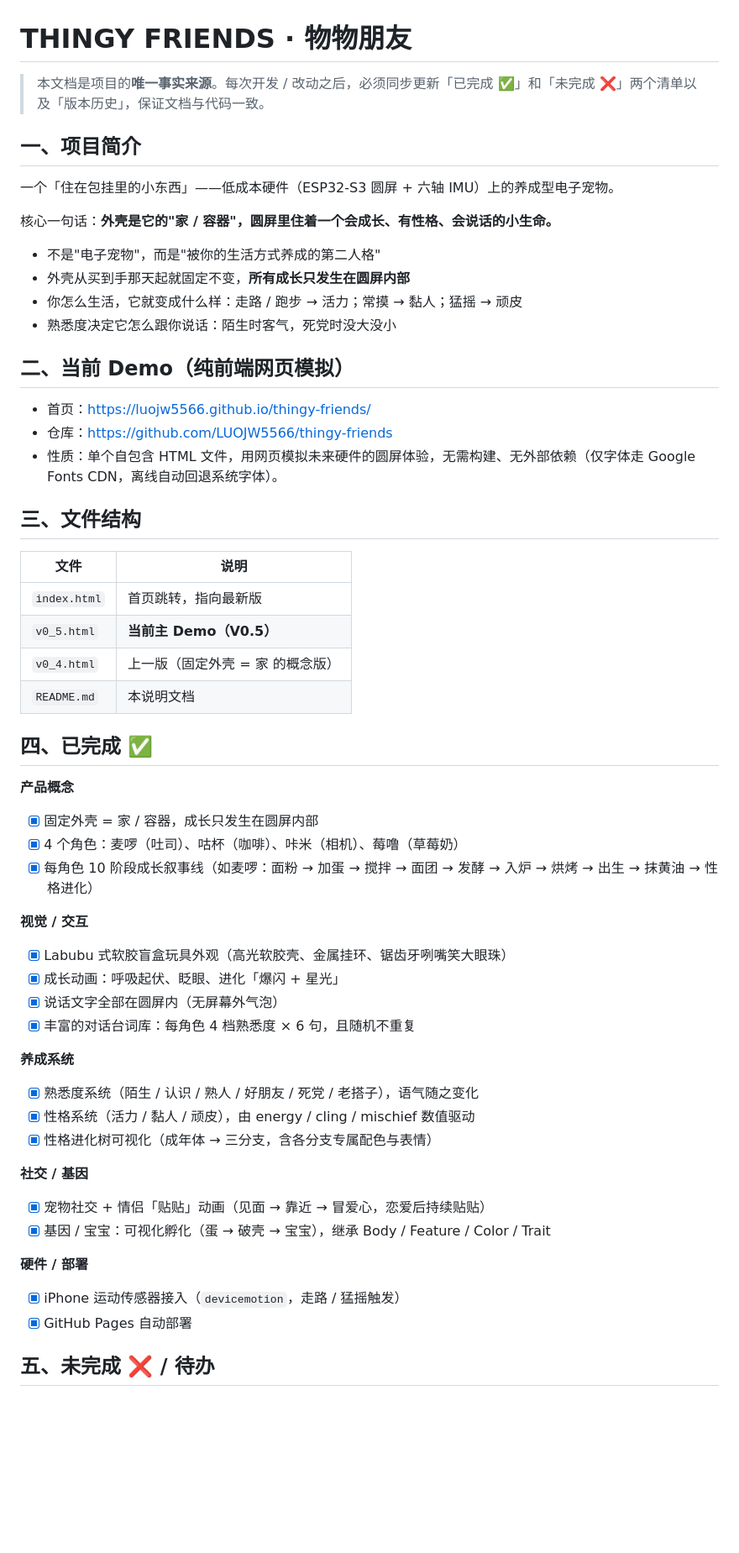
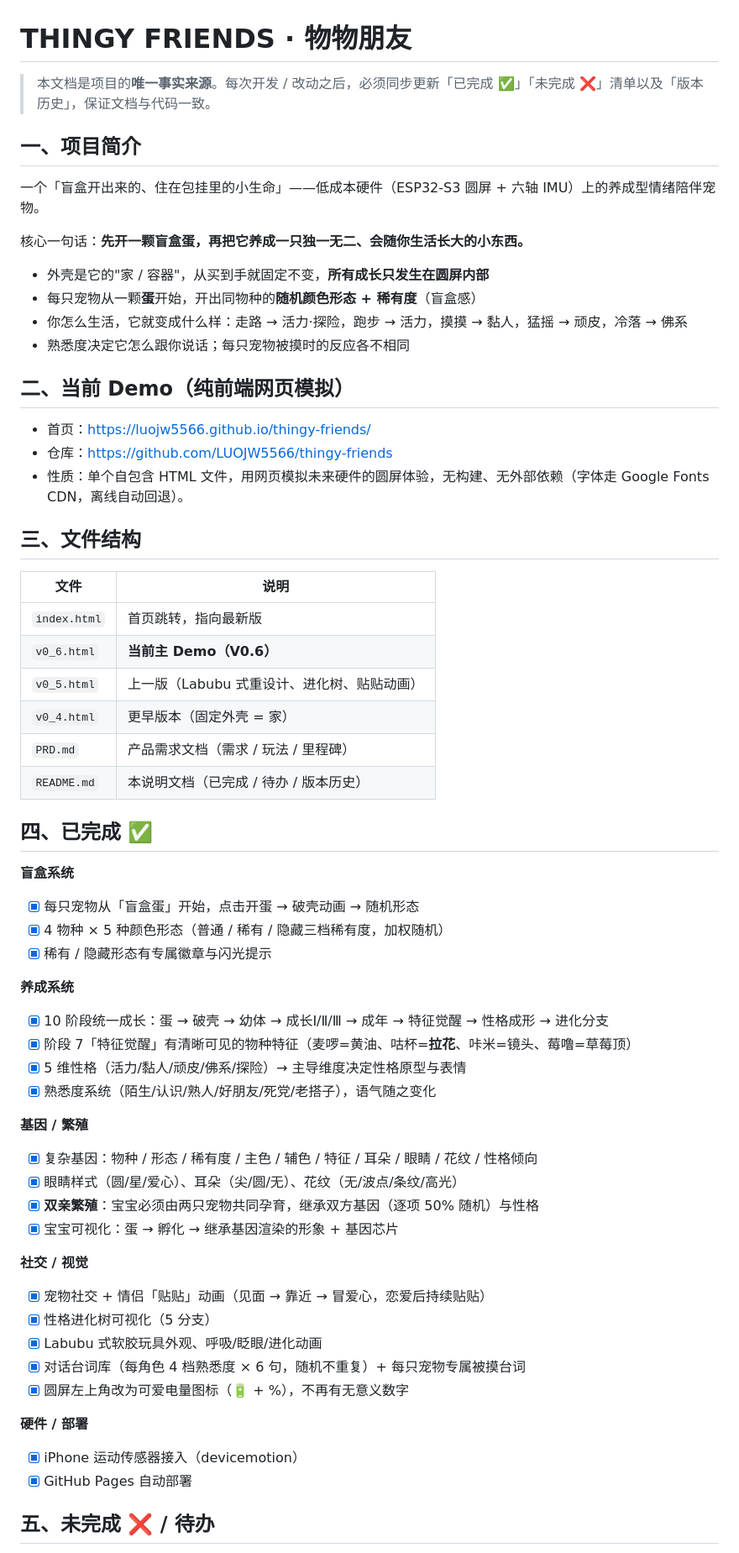
Before and after one commit to LUOJW5566/thingy-friends, a Markdown page: README.md, the part around one of its changes. Shown at 84% size. Rendered like a GitHub page; blank space fills up the shorter version.

Commit message:
docs: update README for V0.6

```diff
--- a/README.md
+++ b/README.md
@@ -1,57 +1,63 @@
 # THINGY FRIENDS · 物物朋友
 
-> 本文档是项目的**唯一事实来源**。每次开发 / 改动之后，必须同步更新「已完成 ✅」和「未完成 ❌」两个清单以及「版本历史」，保证文档与代码一致。
+> 本文档是项目的**唯一事实来源**。每次开发 / 改动之后，必须同步更新「已完成 ✅」「未完成 ❌」清单以及「版本历史」，保证文档与代码一致。
 
 ## 一、项目简介
 
-一个「住在包挂里的小东西」——低成本硬件（ESP32-S3 圆屏 + 六轴 IMU）上的养成型电子宠物。
+一个「盲盒开出来的、住在包挂里的小生命」——低成本硬件（ESP32-S3 圆屏 + 六轴 IMU）上的养成型情绪陪伴宠物。
 
-核心一句话：**外壳是它的"家 / 容器"，圆屏里住着一个会成长、有性格、会说话的小生命。**
+核心一句话：**先开一颗盲盒蛋，再把它养成一只独一无二、会随你生活长大的小东西。**
 
-- 不是"电子宠物"，而是"被你的生活方式养成的第二人格"
-- 外壳从买到手那天起就固定不变，**所有成长只发生在圆屏内部**
-- 你怎么生活，它就变成什么样：走路 / 跑步 → 活力；常摸 → 黏人；猛摇 → 顽皮
-- 熟悉度决定它怎么跟你说话：陌生时客气，死党时没大没小
+- 外壳是它的"家 / 容器"，从买到手就固定不变，**所有成长只发生在圆屏内部**
+- 每只宠物从一颗**蛋**开始，开出同物种的**随机颜色形态 + 稀有度**（盲盒感）
+- 你怎么生活，它就变成什么样：走路 → 活力·探险，跑步 → 活力，摸摸 → 黏人，猛摇 → 顽皮，冷落 → 佛系
+- 熟悉度决定它怎么跟你说话；每只宠物被摸时的反应各不相同
 
 ## 二、当前 Demo（纯前端网页模拟）
 
 - 首页：<https://luojw5566.github.io/thingy-friends/>
 - 仓库：<https://github.com/LUOJW5566/thingy-friends>
-- 性质：单个自包含 HTML 文件，用网页模拟未来硬件的圆屏体验，无需构建、无外部依赖（仅字体走 Google Fonts CDN，离线自动回退系统字体）。
+- 性质：单个自包含 HTML 文件，用网页模拟未来硬件的圆屏体验，无构建、无外部依赖（字体走 Google Fonts CDN，离线自动回退）。
 
 ## 三、文件结构
 
 | 文件 | 说明 |
 | --- | --- |
 | `index.html` | 首页跳转，指向最新版 |
-| `v0_5.html` | **当前主 Demo（V0.5）** |
-| `v0_4.html` | 上一版（固定外壳 = 家 的概念版） |
-| `README.md` | 本说明文档 |
+| `v0_6.html` | **当前主 Demo（V0.6）** |
+| `v0_5.html` | 上一版（Labubu 式重设计、进化树、贴贴动画） |
+| `v0_4.html` | 更早版本（固定外壳 = 家） |
+| `PRD.md` | 产品需求文档（需求 / 玩法 / 里程碑） |
+| `README.md` | 本说明文档（已完成 / 待办 / 版本历史） |
 
 ## 四、已完成 ✅
 
-**产品概念**
-- [x] 固定外壳 = 家 / 容器，成长只发生在圆屏内部
-- [x] 4 个角色：麦啰（吐司）、咕杯（咖啡）、咔米（相机）、莓噜（草莓奶）
-- [x] 每角色 10 阶段成长叙事线（如麦啰：面粉 → 加蛋 → 搅拌 → 面团 → 发酵 → 入炉 → 烘烤 → 出生 → 抹黄油 → 性格进化）
-
-**视觉 / 交互**
-- [x] Labubu 式软胶盲盒玩具外观（高光软胶壳、金属挂环、锯齿牙咧嘴笑大眼珠）
-- [x] 成长动画：呼吸起伏、眨眼、进化「爆闪 + 星光」
-- [x] 说话文字全部在圆屏内（无屏幕外气泡）
-- [x] 丰富的对话台词库：每角色 4 档熟悉度 × 6 句，且随机不重复
+**盲盒系统**
+- [x] 每只宠物从「盲盒蛋」开始，点击开蛋 → 破壳动画 → 随机形态
+- [x] 4 物种 × 5 种颜色形态（普通 / 稀有 / 隐藏三档稀有度，加权随机）
+- [x] 稀有 / 隐藏形态有专属徽章与闪光提示
 
 **养成系统**
-- [x] 熟悉度系统（陌生 / 认识 / 熟人 / 好朋友 / 死党 / 老搭子），语气随之变化
-- [x] 性格系统（活力 / 黏人 / 顽皮），由 energy / cling / mischief 数值驱动
-- [x] 性格进化树可视化（成年体 → 三分支，含各分支专属配色与表情）
+- [x] 10 阶段统一成长：蛋 → 破壳 → 幼体 → 成长Ⅰ/Ⅱ/Ⅲ → 成年 → 特征觉醒 → 性格成形 → 进化分支
+- [x] 阶段 7「特征觉醒」有清晰可见的物种特征（麦啰=黄油、咕杯=**拉花**、咔米=镜头、莓噜=草莓顶）
+- [x] 5 维性格（活力/黏人/顽皮/佛系/探险）→ 主导维度决定性格原型与表情
+- [x] 熟悉度系统（陌生/认识/熟人/好朋友/死党/老搭子），语气随之变化
 
-**社交 / 基因**
+**基因 / 繁殖**
+- [x] 复杂基因：物种 / 形态 / 稀有度 / 主色 / 辅色 / 特征 / 耳朵 / 眼睛 / 花纹 / 性格倾向
+- [x] 眼睛样式（圆/星/爱心）、耳朵（尖/圆/无）、花纹（无/波点/条纹/高光）
+- [x] **双亲繁殖**：宝宝必须由两只宠物共同孕育，继承双方基因（逐项 50% 随机）与性格
+- [x] 宝宝可视化：蛋 → 孵化 → 继承基因渲染的形象 + 基因芯片
+
+**社交 / 视觉**
 - [x] 宠物社交 + 情侣「贴贴」动画（见面 → 靠近 → 冒爱心，恋爱后持续贴贴）
-- [x] 基因 / 宝宝：可视化孵化（蛋 → 破壳 → 宝宝），继承 Body / Feature / Color / Trait
+- [x] 性格进化树可视化（5 分支）
+- [x] Labubu 式软胶玩具外观、呼吸/眨眼/进化动画
+- [x] 对话台词库（每角色 4 档熟悉度 × 6 句，随机不重复）+ 每只宠物专属被摸台词
+- [x] 圆屏左上角改为可爱电量图标（🔋 + %），不再有无意义数字
 
 **硬件 / 部署**
-- [x] iPhone 运动传感器接入（`devicemotion`，走路 / 猛摇触发）
+- [x] iPhone 运动传感器接入（devicemotion）
 - [x] GitHub Pages 自动部署
 
 ## 五、未完成 ❌ / 待办
```
Also changed, not shown: other parts of README.md (+17 -15 lines).
